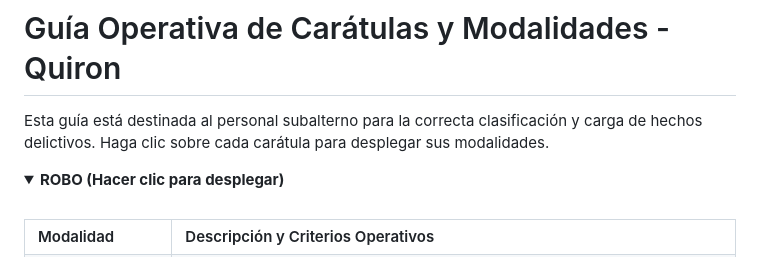
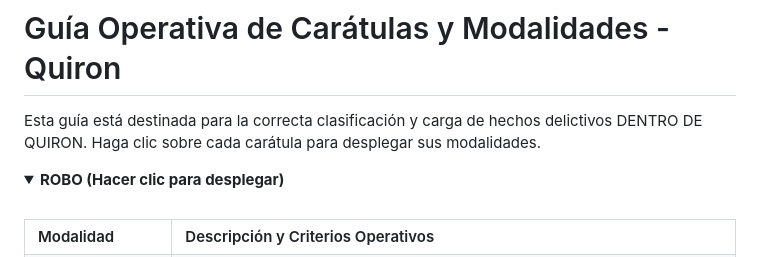
Before and after one commit to urrifacundo/caratulas-quiron, a Markdown page: README.md, the part around the change. Drawn GitHub-style; folded sections open.

```diff
--- a/README.md
+++ b/README.md
@@ -1,6 +1,6 @@
 # Guía Operativa de Carátulas y Modalidades - Quiron
 
-Esta guía está destinada al personal subalterno para la correcta clasificación y carga de hechos delictivos. Haga clic sobre cada carátula para desplegar sus modalidades.
+Esta guía está destinada para la correcta clasificación y carga de hechos delictivos DENTRO DE QUIRON. Haga clic sobre cada carátula para desplegar sus modalidades.
 
 <details>
 <summary><b>ROBO (Hacer clic para desplegar)</b></summary>
```
